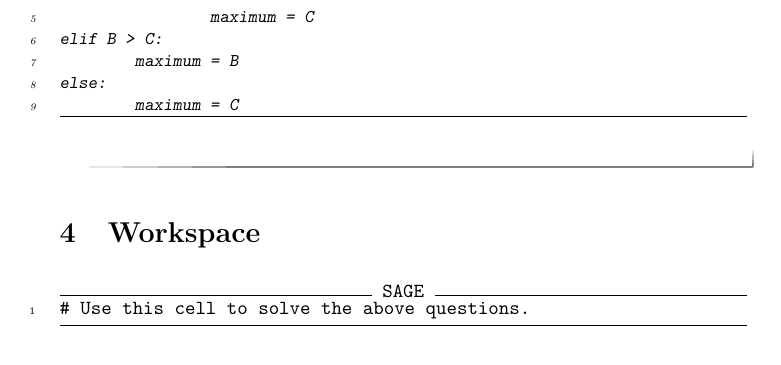
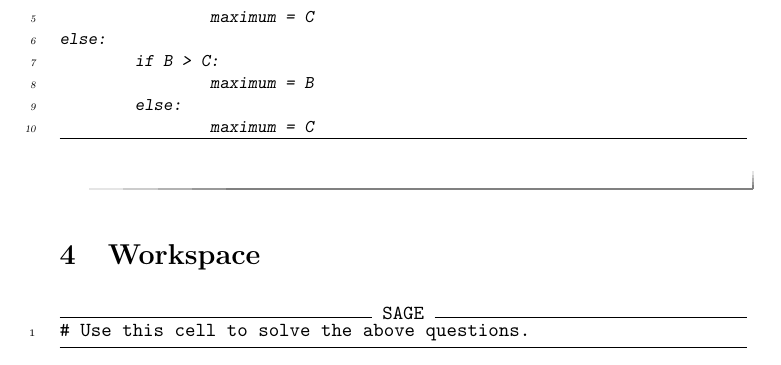
Before and after one commit to jathiel/Ximera-Xourses-NYCCT, a LaTeX document (Python/Ifelse.tex): part of page 11 of 11, cut so that both start at the same text. Compiled offline with pdfLaTeX.

Commit message:
changed abc solution

```diff
--- a/Python/Ifelse.tex
+++ b/Python/Ifelse.tex
@@ -225,10 +225,11 @@ if A > B:
                 maximum = A
         else:
                 maximum = C
-elif B > C:
-        maximum = B
 else:
-        maximum = C
+        if B > C:
+                maximum = B
+        else:
+                maximum = C
 \end{sageCell}
 	\end{hint}
 \end{question}
```
